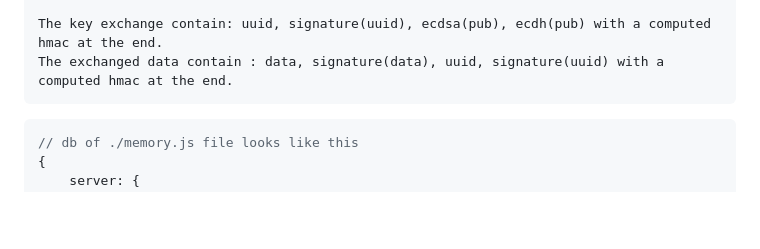
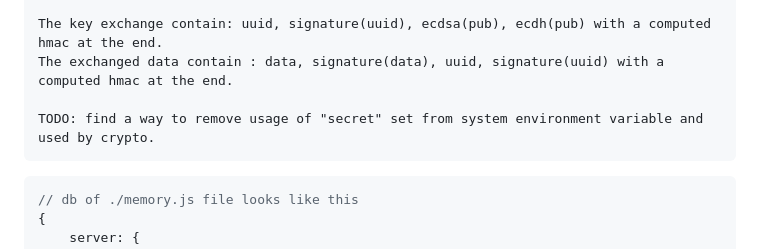
Before and after one commit to harrycot/foostack, a Markdown page: README.md, the part around the change. GitHub-like rendering; blank space fills up the shorter version.

Commit message:
reminder

````diff
--- a/README.md
+++ b/README.md
@@ -5,6 +5,8 @@ Currently, when you type a string in the stdin of an instance, you can see the r
 
 The key exchange contain: uuid, signature(uuid), ecdsa(pub), ecdh(pub) with a computed hmac at the end.
 The exchanged data contain : data, signature(data), uuid, signature(uuid) with a computed hmac at the end.
+
+TODO: find a way to remove usage of "secret" set from system environment variable and used by crypto.
 ```
 
 
````
